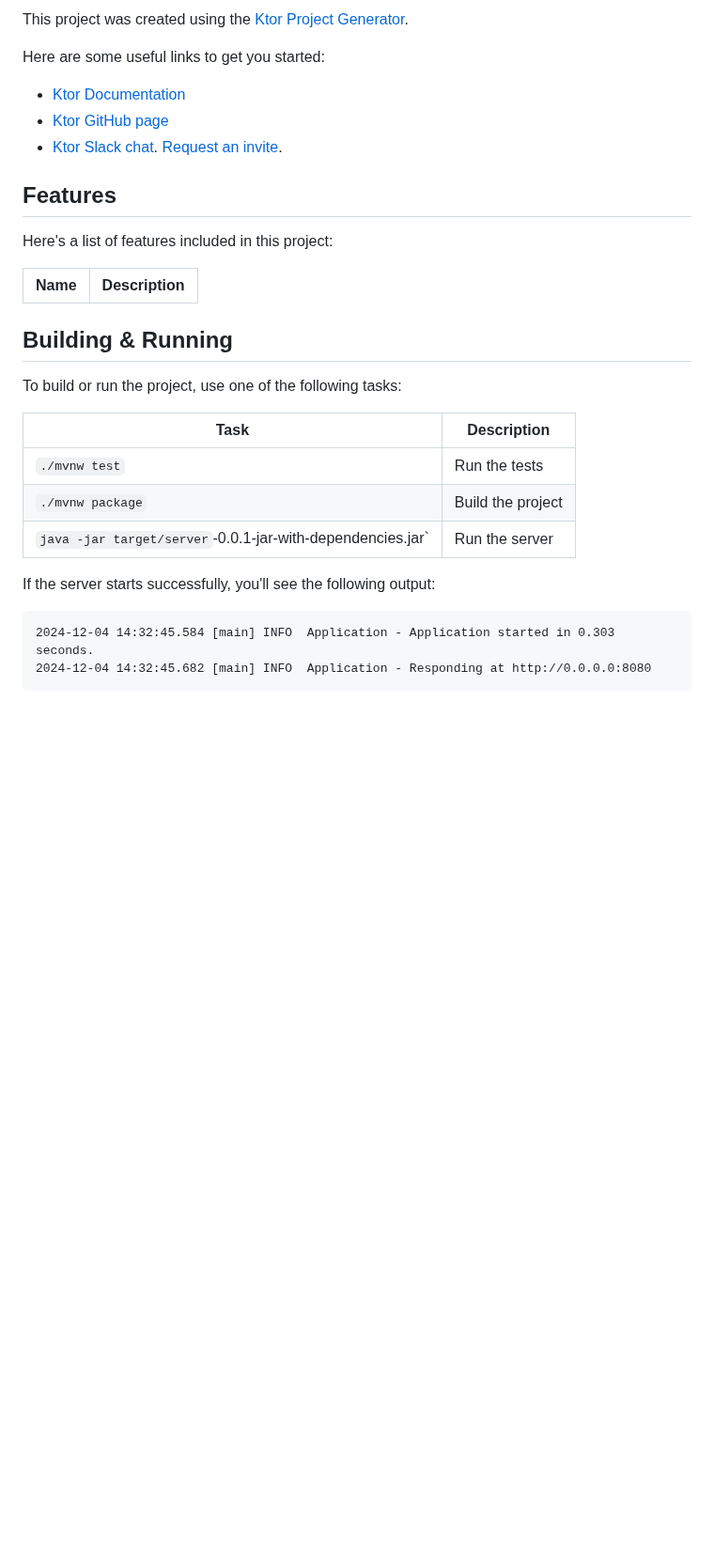
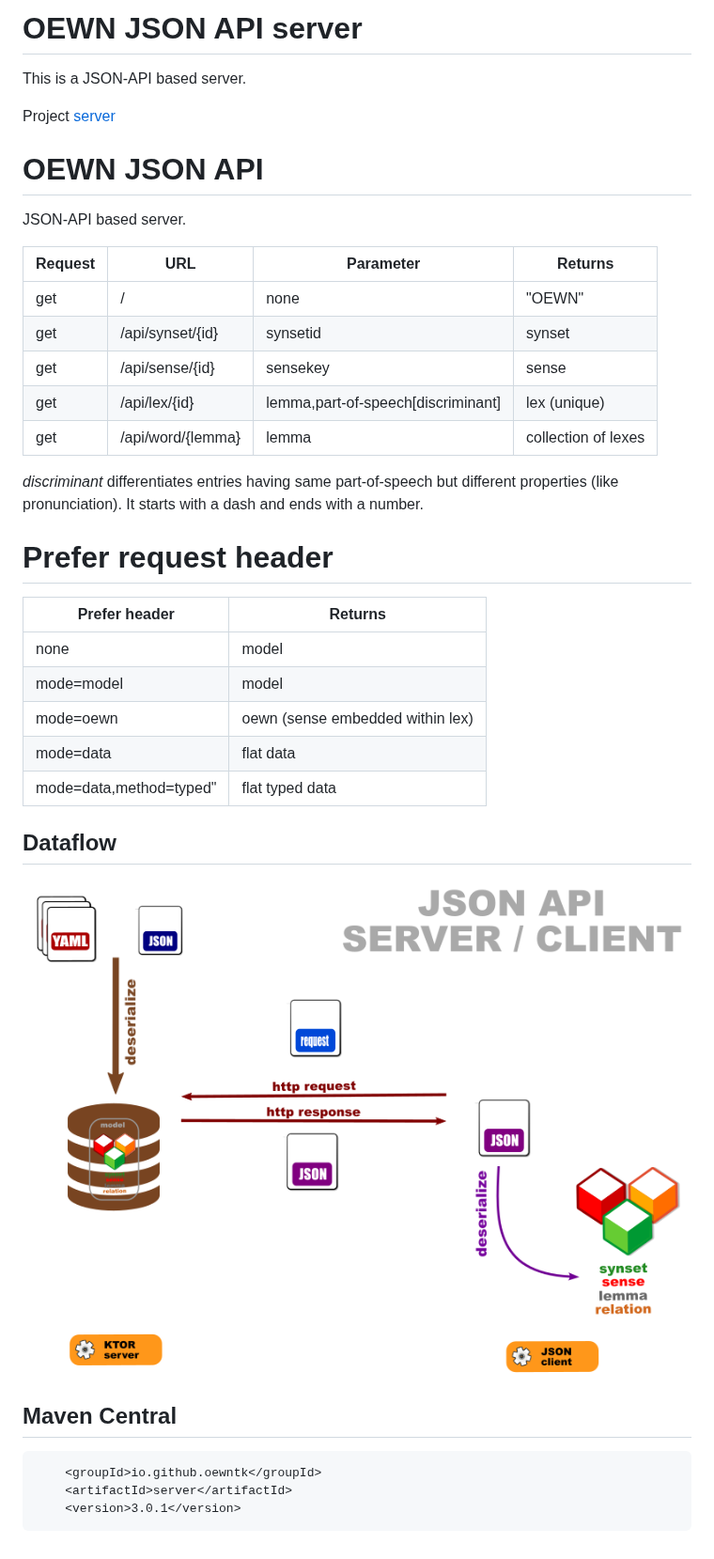
Before and after one commit to oewntk/server, a Markdown page: README.md, the part around one of its changes. Shown at 94% size. Drawn GitHub-style; pictures changed too: images/dataflow_server_client.png (added); blank space fills up the shorter version.

````diff
--- a/README.md
+++ b/README.md
@@ -2,30 +7,40 @@
 
-This project was created using the [Ktor Project Generator](https://start.ktor.io).
+# OEWN JSON API server
 
-Here are some useful links to get you started:
- * [Ktor Documentation](https://ktor.io/docs/home.html)
- * [Ktor GitHub page](https://github.com/ktorio/ktor)
- * [Ktor Slack chat](https://app.slack.com/client/T09229ZC6/C0A974TJ9). [Request an invite](https://surveys.jetbrains.com/s3/kotlin-slack-sign-up).
+This is a JSON-API based server.
 
+Project [server](https://github.com/oewntk/server)
 
-## Features
-Here's a list of features included in this project:
+# OEWN JSON API
 
-| Name | Description |
-|------|-------------|
+JSON-API based server.
 
-## Building & Running
-To build or run the project, use one of the following tasks:
+|Request|URL               |Parameter                         |Returns             |
+|-------|------------------|----------------------------------|--------------------|
+|get    |/                 |none                              |"OEWN"              |
+|get    |/api/synset/{id}  |synsetid                          |synset              |
+|get    |/api/sense/{id}   |sensekey                          |sense               |
+|get    |/api/lex/{id}     |lemma,part-of-speech[discriminant]|lex (unique)        |
+|get    |/api/word/{lemma} |lemma                             |collection of lexes |
 
+*discriminant* differentiates entries having same part-of-speech but different properties (like pronunciation). It starts with a dash and ends with a number.
 
-| Task                                                       | Description       |
-|------------------------------------------------------------|-------------------|
-| `./mvnw test`                                              | Run the tests     |
-| `./mvnw package`                                           | Build the project |
-| `java -jar target/server`-0.0.1-jar-with-dependencies.jar` | Run the server    |
+# Prefer request header
 
-If the server starts successfully, you'll see the following output:
-```
-2024-12-04 14:32:45.584 [main] INFO  Application - Application started in 0.303 seconds.
-2024-12-04 14:32:45.682 [main] INFO  Application - Responding at http://0.0.0.0:8080
-```
+|Prefer header           |Returns                          |
+|------------------------|---------------------------------|
+|none                    |model                            |
+|mode=model              |model                            |
+|mode=oewn               |oewn (sense embedded within lex) |
+|mode=data               |flat data                        |
+|mode=data,method=typed" |flat typed data                  |
+
+## Dataflow
+
+![Dataflow](images/dataflow_server_client.png  "Dataflow")
+
+## Maven Central
+
+		<groupId>io.github.oewntk</groupId>
+		<artifactId>server</artifactId>
+		<version>3.0.1</version>
````
Also changed, not shown: other parts of README.md (+6 -1 lines), README_server.md (added, +31 -0 lines), images/mavencentral.png (added), images/oewntk.png (added), 1 other file.
